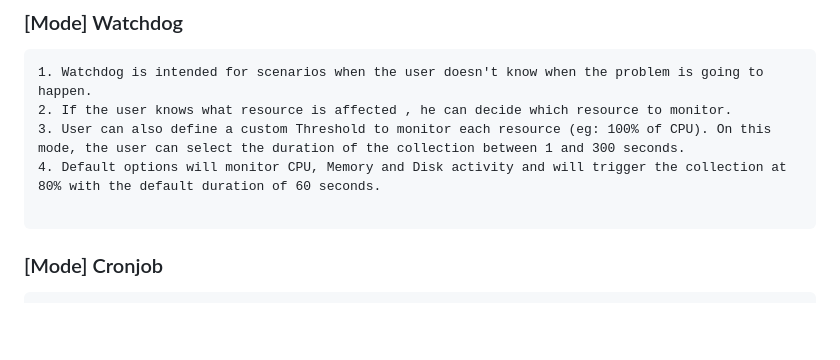
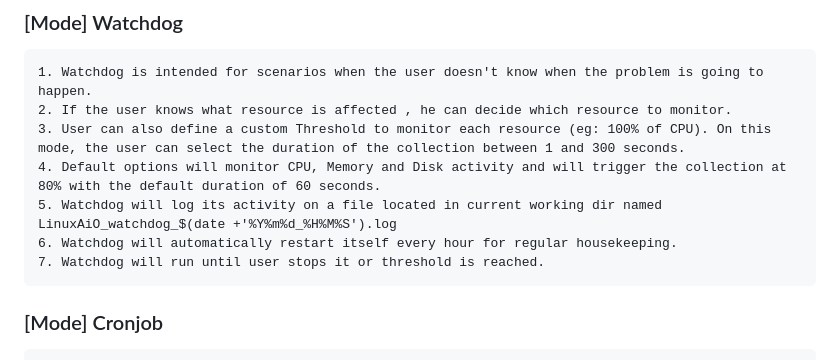
Before and after one commit to samatild/LinuxAiOPerf, a Markdown page: README.md, the part around the change. Rendered like a GitHub page; blank space fills up the shorter version.

Commit message:
Adding description for new Watchdog mechanism

````diff
--- a/README.md
+++ b/README.md
@@ -70,7 +70,9 @@ Linux AIO Performance Checker is a script that collects performance data from a
 2. If the user knows what resource is affected , he can decide which resource to monitor.
 3. User can also define a custom Threshold to monitor each resource (eg: 100% of CPU). On this mode, the user can select the duration of the collection between 1 and 300 seconds.
 4. Default options will monitor CPU, Memory and Disk activity and will trigger the collection at 80% with the default duration of 60 seconds.
-
+5. Watchdog will log its activity on a file located in current working dir named LinuxAiO_watchdog_$(date +'%Y%m%d_%H%M%S').log
+6. Watchdog will automatically restart itself every hour for regular housekeeping.
+7. Watchdog will run until user stops it or threshold is reached.
 ```
 ### [Mode] Cronjob
 
````
